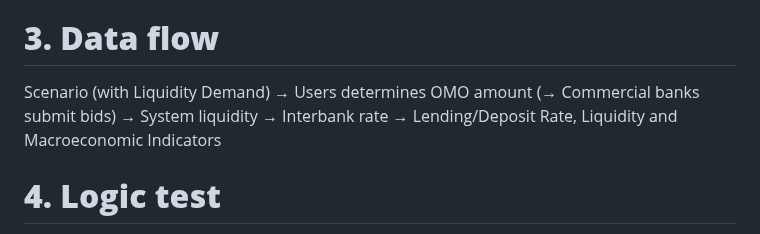
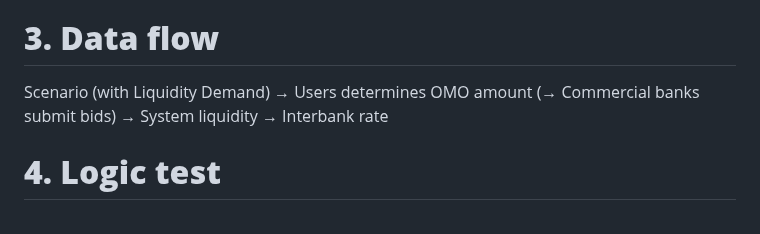
Before and after one commit to FTU-Legacy-63/G03, a Markdown page: WEEK_3.md, the part around the change. GitHub-like rendering.

```diff
--- a/WEEK_3.md
+++ b/WEEK_3.md
@@ -154,7 +154,7 @@ Structure designed by Hiền and Trang
 Data processed by Hiền and Trang
 
 # **3.** **Data flow**
-Scenario (with Liquidity Demand) → Users determines OMO amount (→ Commercial banks submit bids) → System liquidity → Interbank rate  → Lending/Deposit Rate, Liquidity and Macroeconomic Indicators
+Scenario (with Liquidity Demand) → Users determines OMO amount (→ Commercial banks submit bids) → System liquidity → Interbank rate
 
 # **4.** **Logic test**
 [Logic Test.xlsx](https://docs.google.com/spreadsheets/d/1h-B_Q1Yzh-WT_OCM6hdJqnkMXHDwMgyo/edit?gid=2119262662#gid=2119262662)
```
